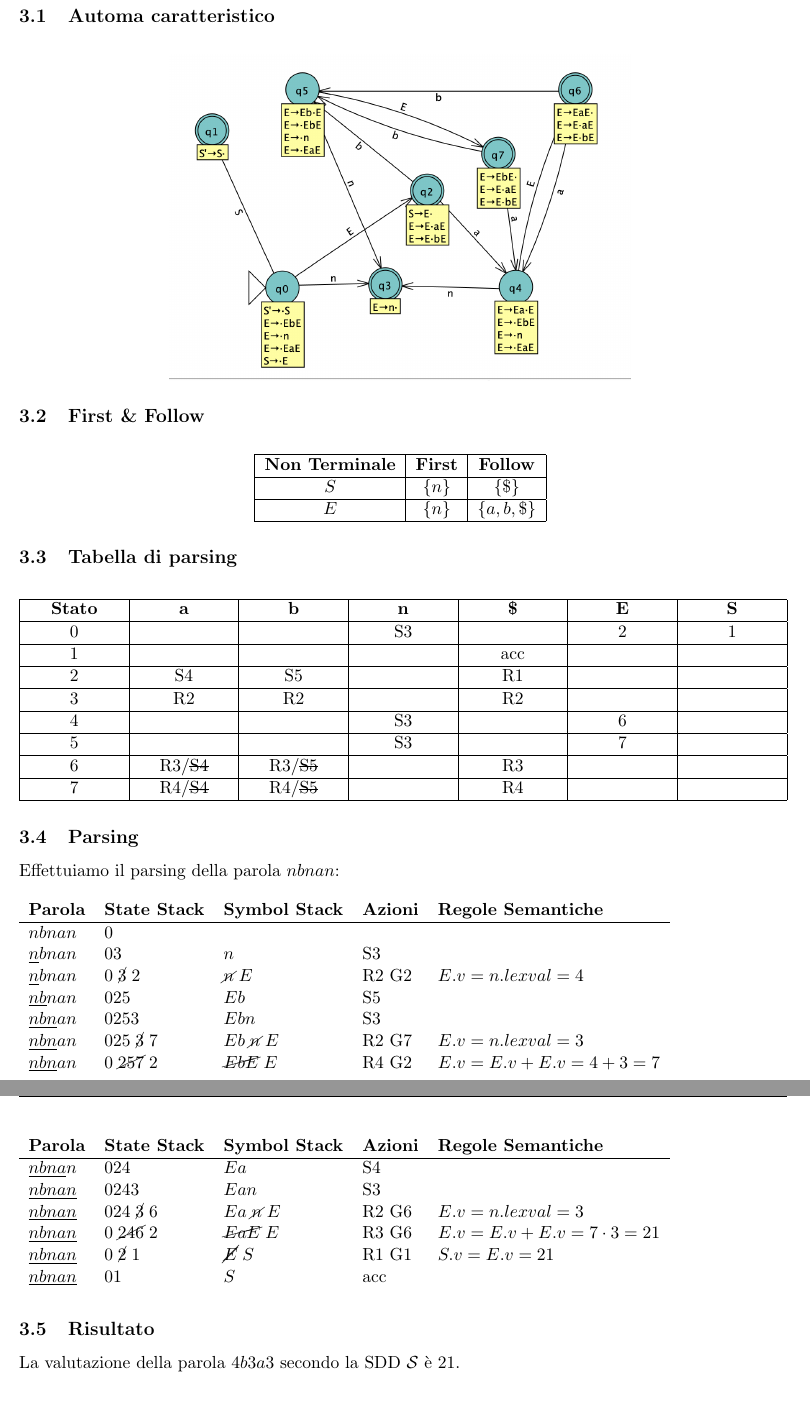
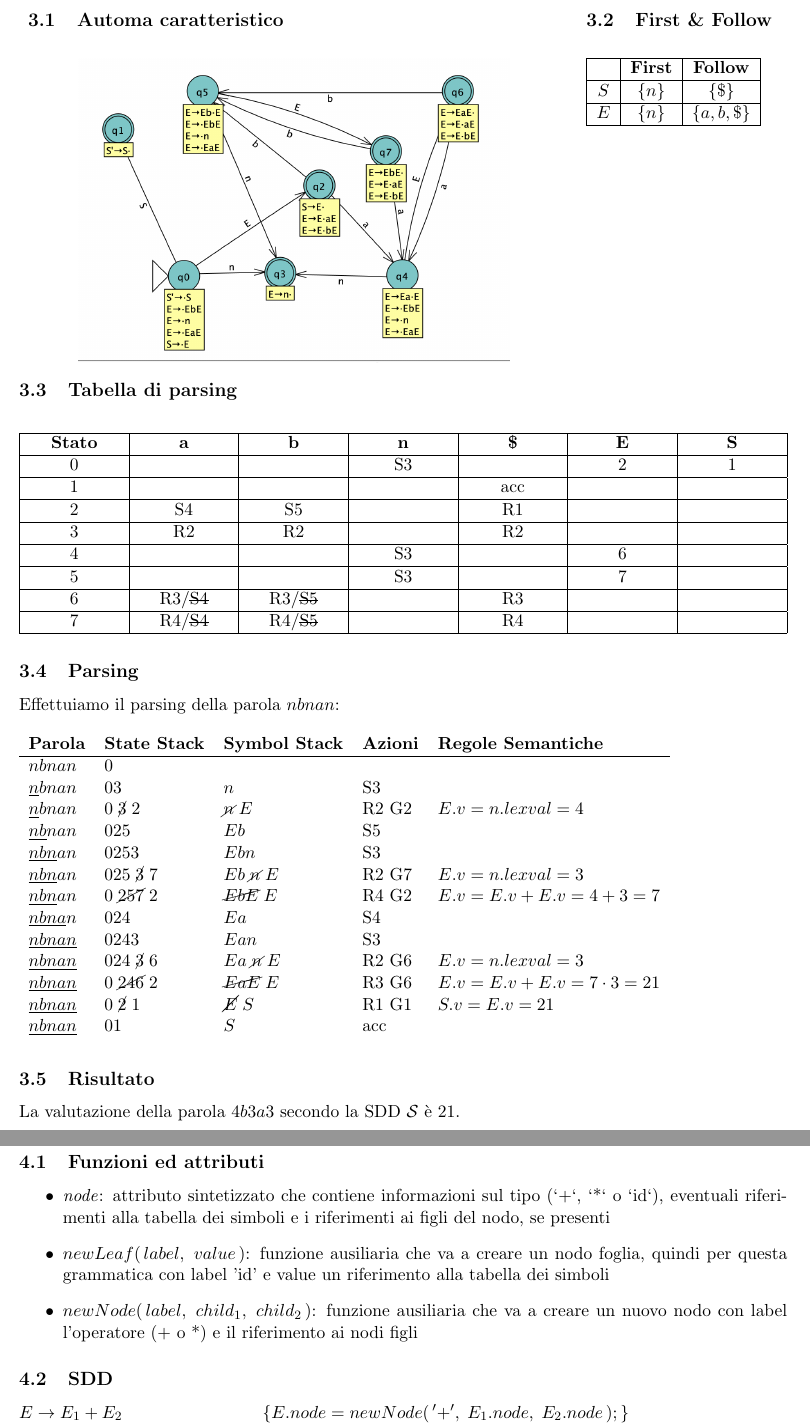
Before and after one commit to FedericoMenegoz/UNITN-linguaggi-formali-e-compilatori, a LaTeX document (3/Esercizi-tipo-3-soluzione.tex): two parts of pages 2 and 3 of 3, joined at a grey line, cut so that both start at the same text, the shorter picture padded with empty space. Compiled offline with pdfLaTeX.

Commit message:
Added 4 to esercizi-3 and formatted

```diff
--- a/3/Esercizi-tipo-3-soluzione.tex
+++ b/3/Esercizi-tipo-3-soluzione.tex
@@ -87,18 +87,22 @@ Riporto la tabella SRL(1).
 \newpage
 
 \section{Esercizio 3}
+\begin{center}
+  \begin{minipage}[t]{0.7\linewidth}
     \subsection{Automa caratteristico}
     \begin{figure}[H]
       \centering
-    \includegraphics[width=0.6\textwidth]{./img/03AutomaSRL.png}
+        \includegraphics[width=0.8\textwidth]{./img/03AutomaSRL.png}
         \label{fig:03-automa}
     \end{figure}
+  \end{minipage}
+  \hspace{0.2cm}
+  \begin{minipage}[t]{0.25\linewidth}
     \subsection{First \& Follow}
     \begin{table}[H]
-  \centering
       \begin{tabular}{|c|c|c|}
       \hline
-  \textbf{Non Terminale} & \textbf{First} & \textbf{Follow} \\
+       & \textbf{First} & \textbf{Follow} \\
       \hline
       $S$ & $\{n\}$ & $\{\$\}$ \\
       \hline
@@ -107,6 +111,9 @@ Riporto la tabella SRL(1).
       \end{tabular}
       \label{tab:03-first-follow}
     \end{table}
+  \end{minipage}
+\end{center}
+
 \subsection{Tabella di parsing}
 \begin{table}[H]
   \centering
@@ -147,13 +154,6 @@ Effettuiamo il parsing della parola $nbnan$:
     $\underline {nbn} an$ & $0253$ & $Ebn$ & S3 & \\
     $\underline {nbn} an$ & $025\mathrel{\cancel 3}7$ & $Eb\mathrel{\cancel  n}E$ & R2 G7 & $E.v = n.{lexval} = 3$\\
     $\underline {nbn} an$ & $0\mathrel{\cancel{257}}2$ & $\mathrel{\cancel{EbE}}E$ & R4 G2 & $E.v = E.v + E.v = 4 + 3 = 7$ \\
-  \end{tabular}
-\label{tab:03-parsing-a}
-\end{table}
-\begin{table}[H]
-  \begin{tabular}{lllll}
-    \textbf{Parola} & \textbf{State Stack} & \textbf{Symbol Stack} & \textbf{Azioni} & \textbf{Regole Semantiche}\\
-    \hline
     $\underline {nbna} n$ & $024$ & $Ea$ & S4 & \\
     $\underline {nbnan} $ & $0243$ & $Ean$ & S3 & \\
     $\underline {nbnan} $ & $024\mathrel{\cancel 3} 6$ & $Ea\mathrel{\cancel  n} E$ & R2 G6 & $E.v = n.{lexval} = 3$ \\
@@ -161,8 +161,43 @@ Effettuiamo il parsing della parola $nbnan$:
     $\underline {nbnan} $ & $0\mathrel{\cancel 2}1$ & $\mathrel{\cancel E}S$ & R1 G1 & $S.v = E.v = 21$ \\
     $\underline {nbnan} $ & $01$ & $S$ & acc &  \\
   \end{tabular}
-\label{tab:03-parsing-b}
+\label{tab:03-parsing-a}
 \end{table}
 \subsection{Risultato}
 La valutazione della parola $4b3a3$ secondo la SDD $\mathcal S$ è 21.
+
+\newpage
+\section{Esercizio 4}
+\subsection{Funzioni ed attributi}
+\begin{itemize}
+  \item \textit{node}: attributo sintetizzato che contiene informazioni sul tipo
+  (`+`, `*` o `id`), eventuali riferimenti alla tabella dei simboli e i
+  riferimenti ai figli del nodo, se presenti
+  \item $newLeaf(\,label,\; value\,)$: funzione ausiliaria che va a creare
+  un nodo foglia, quindi per questa grammatica con label 'id' e value un
+  riferimento alla tabella dei simboli
+  \item $newNode(\, label,\; child_1,\; child_2\,)$: funzione ausiliaria che
+  va a creare un nuovo nodo con label l'operatore (+ o *) e il riferimento
+  ai nodi figli
+\end{itemize}
+
+\subsection{SDD}
+\begin{center}
+  \raggedright
+  \begin{minipage}[t]{0.29\linewidth}
+    $E \rightarrow E_1 + E_2$ \\
+    $E \rightarrow E_1 * E_2$ \\
+    $E \rightarrow (E_1)$     \\
+    $E \rightarrow id$
+  \end{minipage}
+  \hspace{0.2cm}
+  \begin{minipage}[t]{0.5\linewidth}
+    \raggedright
+    $\{E.node = newNode(\,'+',\; E_1.node,\; E_2.node\,);\}$ \\
+    $\{E.node = newNode(\,'*',\; E_1.node,\; E_2.node\,);\}$ \\
+    $\{E.node = E_1.node;\}$ \\
+    $\{E.node = newLeaf(\,id,\; id.entry\,);\}$ \\
+  \end{minipage}
+  \hspace{0.2cm}
+\end{center}
 \end{document}
```
Also changed, not shown: 3/Esercizi-tipo-3-soluzione.pdf. Lines whose indentation alone changed are shown as unchanged.
